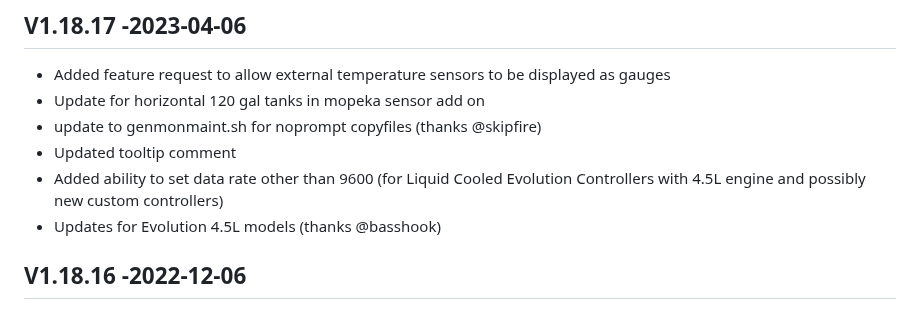
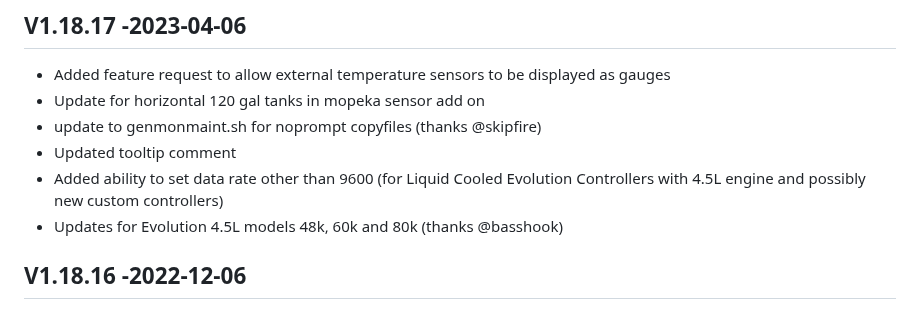
Before and after one commit to jgyates/genmon, a Markdown page: changelog.md, the part around the change. GitHub-like rendering.

```diff
--- a/changelog.md
+++ b/changelog.md
@@ -7,7 +7,7 @@ All notable changes to this project will be documented in this file.
 - update to genmonmaint.sh for noprompt copyfiles (thanks @skipfire)
 - Updated tooltip comment
 - Added ability to set data rate other than 9600 (for Liquid Cooled Evolution Controllers with 4.5L engine and possibly new custom controllers)
-- Updates for Evolution 4.5L models (thanks @basshook)
+- Updates for Evolution 4.5L models 48k, 60k and 80k (thanks @basshook)
 
 ## V1.18.16 -2022-12-06
 - Change to allow CPU temp gauge for any linux system
```
